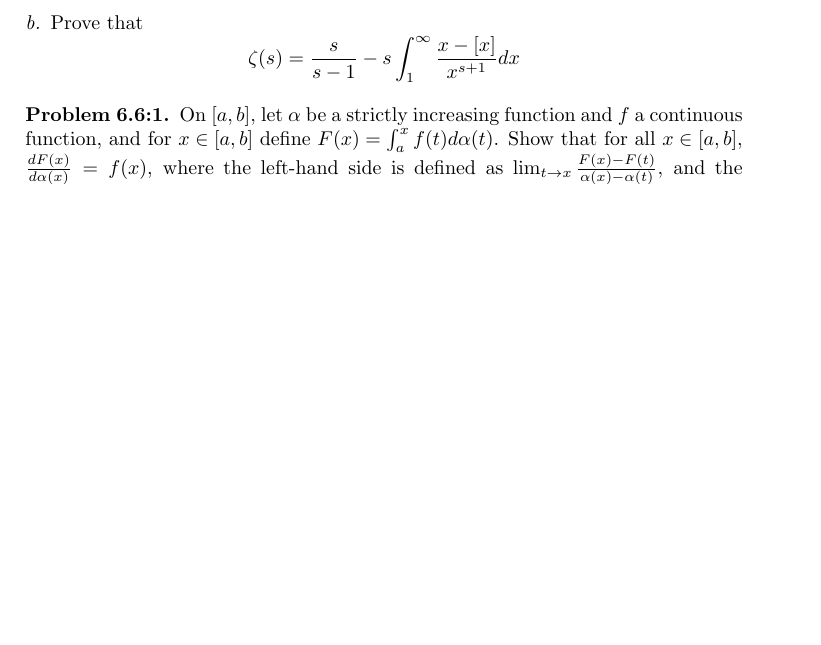
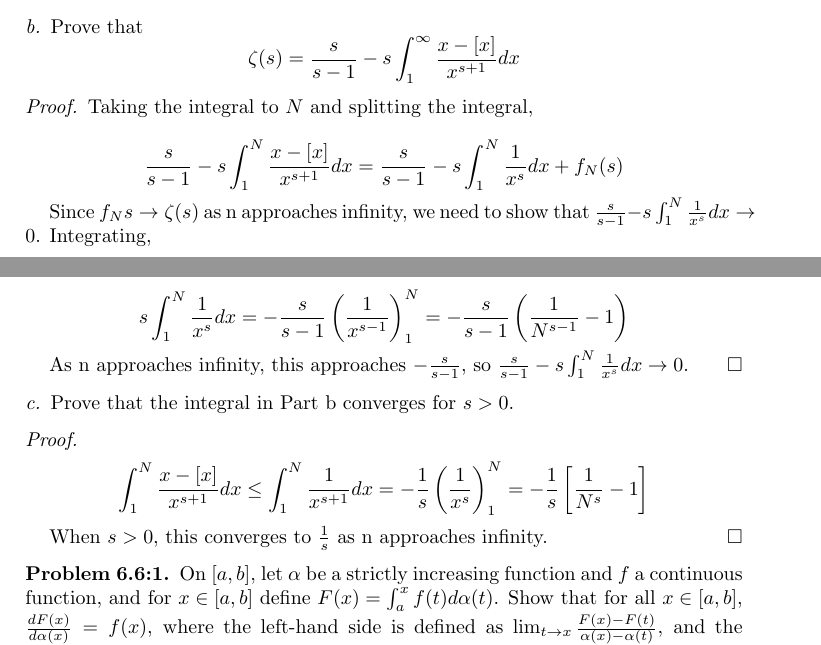
Before and after one commit to aulchen/rudin-analysis, a LaTeX paper (Chapter6.tex): part of page 7 of 12 before the commit and two parts of pages 7 and 8 of 12 after it, the two joined at a grey line, cut so that both start at the same text, the shorter picture padded with empty space. Compiled offline with pdfLaTeX.

Commit message:
Finished Problem 6.R.16

```diff
--- a/Chapter6.tex
+++ b/Chapter6.tex
@@ -421,6 +421,34 @@ Prove that
 \zeta(s) = \frac{s}{s-1} - s\int_1^\infty \frac{x -[x]}{x^{s+1}}dx
 \]
 
+\begin{proof}
+Taking the integral to $N$ and splitting the integral,
+
+\[
+\frac{s}{s-1} - s \int_1^N \frac{x -[x]}{x^{s+1}}dx = \frac{s}{s-1} - s\int_1^N \frac{1}{x^s}dx + f_N(s)
+\]
+
+Since $f_N{s} \rightarrow \zeta(s)$ as n approaches infinity, we need to show that $\frac{s}{s-1} - s\int_1^N \frac{1}{x^s}dx \rightarrow 0$. Integrating,
+
+\[
+s\int_1^N \frac{1}{x^s}dx = -\frac{s}{s-1} \left( \frac{1}{x^{s-1}} \right)_1^N = -\frac{s}{s-1} \left(\frac{1}{N^{s-1}} - 1\right)
+\]
+
+As n approaches infinity, this approaches $-\frac{s}{s-1}$, so $\frac{s}{s-1} - s\int_1^N \frac{1}{x^s}dx \rightarrow 0$.
+\end{proof}
+
+\subsubsection*{c}
+
+Prove that the integral in Part b converges for $s > 0$.
+
+\begin{proof}
+\[
+\int_1^N \frac{x - [x]}{x^{s+1}}dx \leq \int_1^N \frac{1}{x^{s+1}}dx = -\frac{1}{s}\left( \frac{1}{x^s} \right)_1^N = -\frac{1}{s}\left[\frac{1}{N^s} - 1 \right]
+\]
+
+When $s>0$, this converges to $\frac{1}{s}$ as n approaches infinity.
+\end{proof}
+
 \subsection*{Problem 6.6:1}
 
 On $[a, b]$, let $\alpha$ be a strictly increasing function and $f$ a continuous function, and for $x \in [a, b]$ define $F(x) = \int_a^x f(t) d\alpha(t)$. Show that for all $x \in [a, b]$, $\frac{dF(x)}{d \alpha(x)} = f(x)$, where the left-hand side is defined as $\lim_{t \to x} \frac{F(x) - F(t)}{\alpha(x) - \alpha(t)}$, and the equality includes the assertion that the limit exists.
```
Also changed, not shown: Chapter6.pdf.
